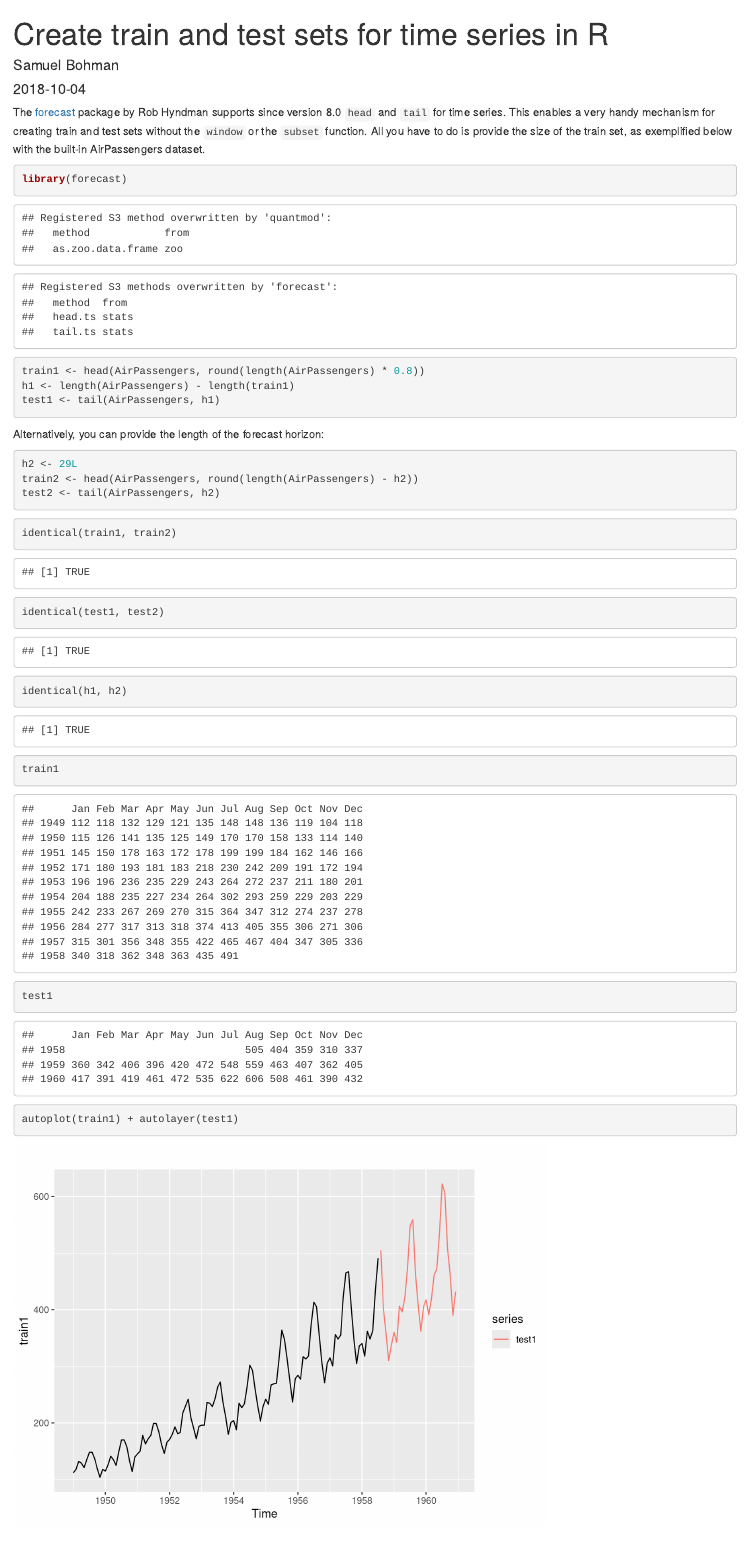
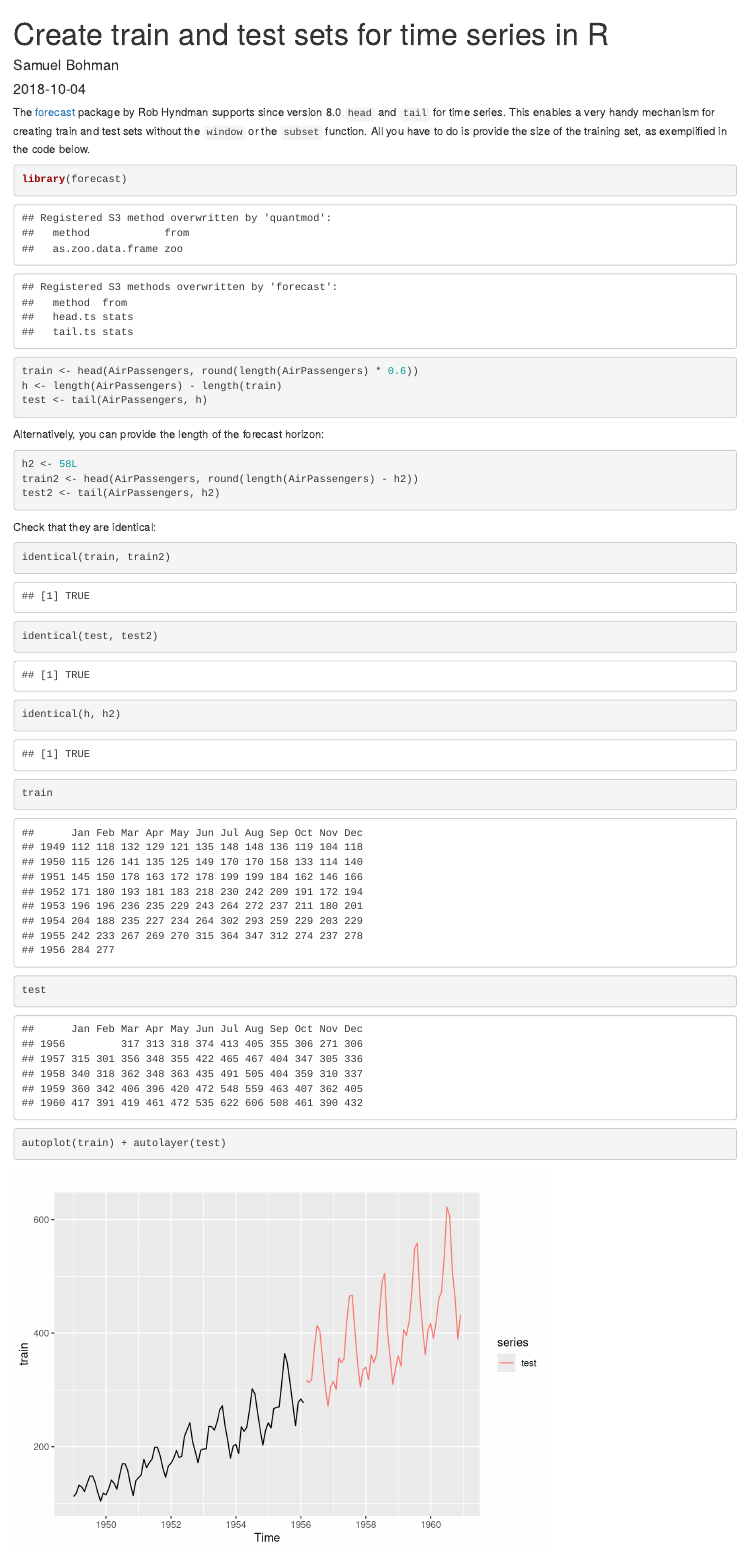
Before and after one commit to samuel-bohman/my-personal-website, an R Markdown document (content/post/2018-10-04-create-train-and-test-sets-for-time-series-in-r.Rmd): the page in a window 1100 px wide, from its top. Rendered offline with R 4.5, knitr and Pandoc, with nearby package versions.

Commit message:
Create train and test sets for time series in R

````diff
--- a/content/post/2018-10-04-create-train-and-test-sets-for-time-series-in-r.Rmd
+++ b/content/post/2018-10-04-create-train-and-test-sets-for-time-series-in-r.Rmd
@@ -11,39 +11,41 @@ tags:
 summary: "Prepare a train and a test set for time series with the forecast package."
 ---
 
-The [forecast](http://pkg.robjhyndman.com/forecast/) package by Rob Hyndman supports since version 8.0 `head` and `tail` for time series. This enables a very handy mechanism for creating train and test sets without the `window` or the `subset` function. All you have to do is provide the size of the train set, as exemplified below with the built-in AirPassengers dataset.
+The [forecast](http://pkg.robjhyndman.com/forecast/) package by Rob Hyndman supports since version 8.0 `head` and `tail` for time series. This enables a very handy mechanism for creating train and test sets without the `window` or the `subset` function. All you have to do is provide the size of the training set, as exemplified in the code below.
 
 ```{r}
 library(forecast)
-train1 <- head(AirPassengers, round(length(AirPassengers) * 0.8))
-h1 <- length(AirPassengers) - length(train1)
-test1 <- tail(AirPassengers, h1)
+train <- head(AirPassengers, round(length(AirPassengers) * 0.6))
+h <- length(AirPassengers) - length(train)
+test <- tail(AirPassengers, h)
 ```
 
 Alternatively, you can provide the length of the forecast horizon:
 
 ```{r}
-h2 <- 29L
+h2 <- 58L
 train2 <- head(AirPassengers, round(length(AirPassengers) - h2))
 test2 <- tail(AirPassengers, h2)
 ```
 
+Check that they are identical:
+
 ```{r}
-identical(train1, train2)
-identical(test1, test2)
-identical(h1, h2)
+identical(train, train2)
+identical(test, test2)
+identical(h, h2)
 ```
 
 ```{r}
-train1
+train
 ```
 
 ```{r}
-test1
+test
 ```
 
 ```{r}
-autoplot(train1) + autolayer(test1)
+autoplot(train) + autolayer(test)
 ```
 
 ## Links
````
Also changed, not shown: content/post/2017-10-03-which-package-a-dataset-comes-from.html, content/post/2018-10-04-create-train-and-test-sets-for-time-series-in-r.html, static/post/2018-10-04-create-train-and-test-sets-for-time-series-in-r_files/figure-html/unnamed-chunk-6-1.png.
